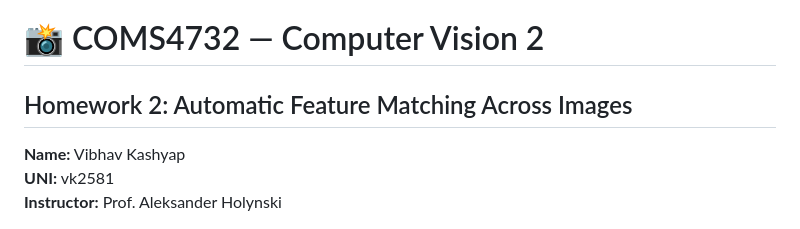
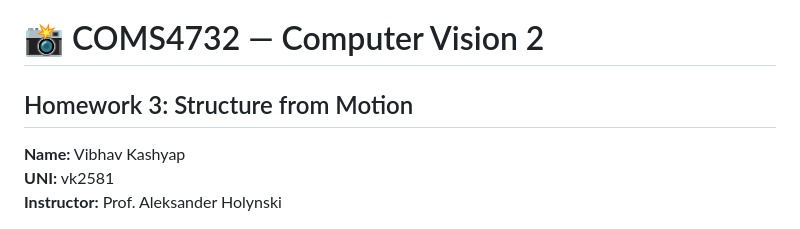
Before and after one commit to vibhavk03/computer-vision-coms4732-hw1, a Markdown page: HW3/readme.md, the part around the change. Drawn GitHub-style.

```diff
--- a/HW3/readme.md
+++ b/HW3/readme.md
@@ -1,5 +1,5 @@
 # 📸 COMS4732 — Computer Vision 2
-## Homework 2: Automatic Feature Matching Across Images
+## Homework 3: Structure from Motion
 
 **Name:** Vibhav Kashyap
 **UNI:** vk2581
```
